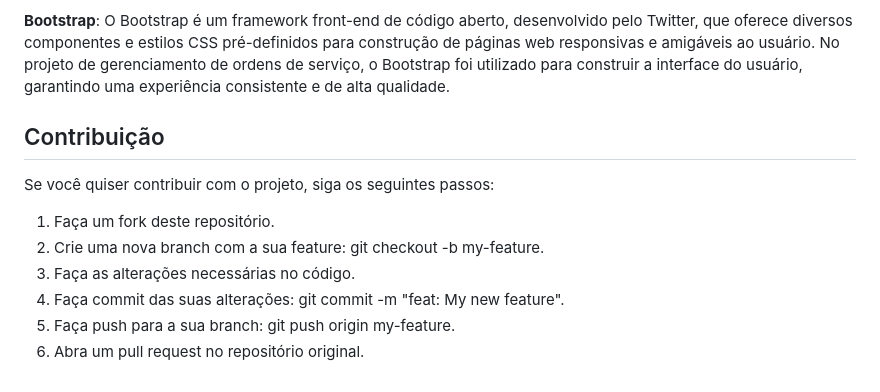
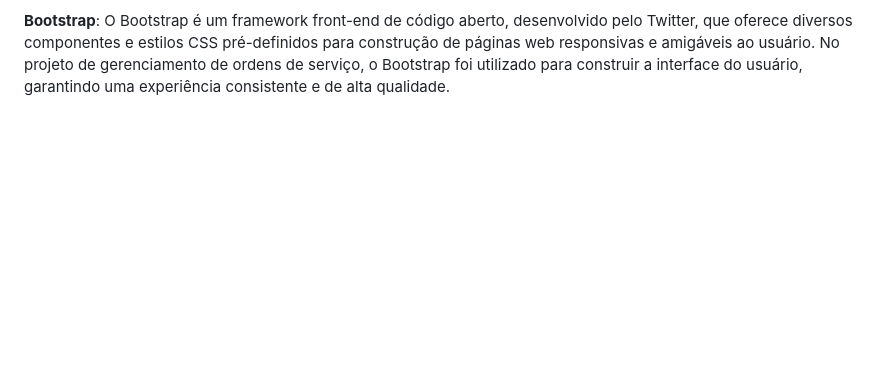
Before and after one commit to eltonpeniche/Orion-project, a Markdown page: README.md, the part around the change. Rendered like a GitHub page; blank space fills up the shorter version.

```diff
--- a/README.md
+++ b/README.md
@@ -67,12 +67,3 @@ python manage.py runserver
 **jQuery**: O jQuery é uma biblioteca de JavaScript que simplifica a manipulação do DOM e a criação de animações e interações em páginas web. No projeto de gerenciamento de ordens de serviço, o jQuery foi utilizado para criar funcionalidades como pop-ups, seleção de elementos HTML e outras interações.
 
 **Bootstrap**: O Bootstrap é um framework front-end de código aberto, desenvolvido pelo Twitter, que oferece diversos componentes e estilos CSS pré-definidos para construção de páginas web responsivas e amigáveis ao usuário. No projeto de gerenciamento de ordens de serviço, o Bootstrap foi utilizado para construir a interface do usuário, garantindo uma experiência consistente e de alta qualidade.
-
-## Contribuição
-Se você quiser contribuir com o projeto, siga os seguintes passos:
-1. Faça um fork deste repositório.
-2. Crie uma nova branch com a sua feature: git checkout -b my-feature.
-3. Faça as alterações necessárias no código.
-4. Faça commit das suas alterações: git commit -m "feat: My new feature".
-5. Faça push para a sua branch: git push origin my-feature.
-6. Abra um pull request no repositório original.
```
